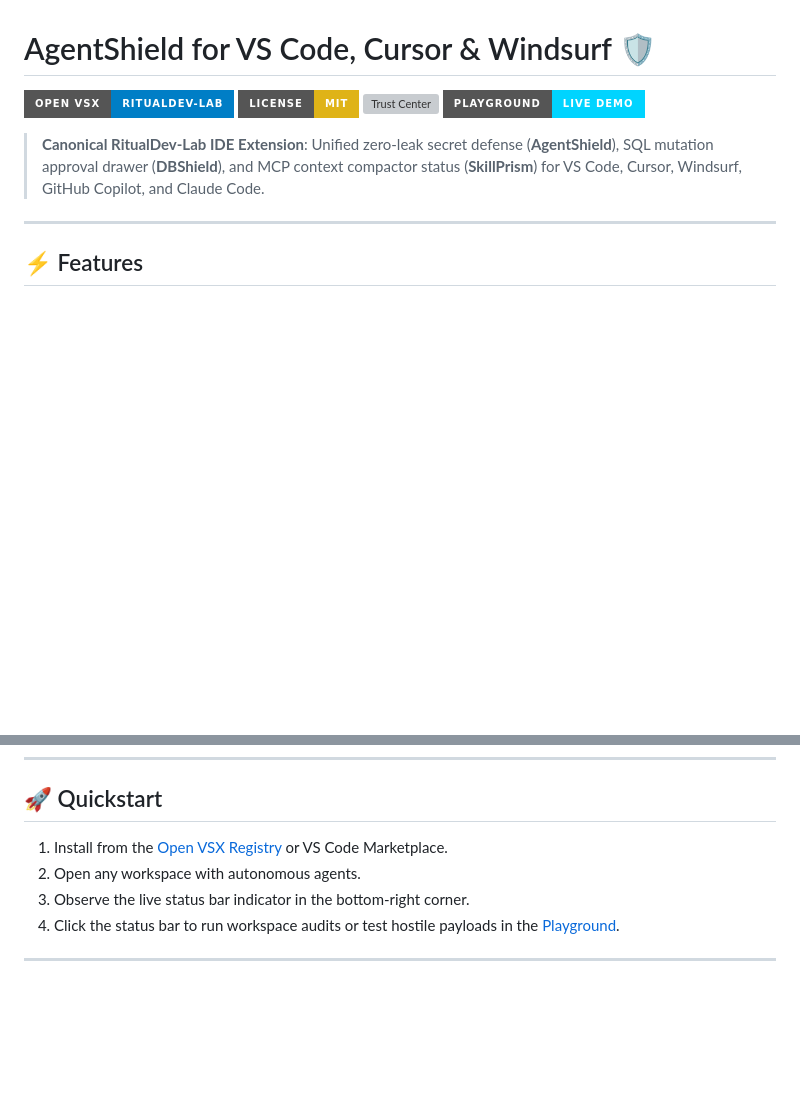
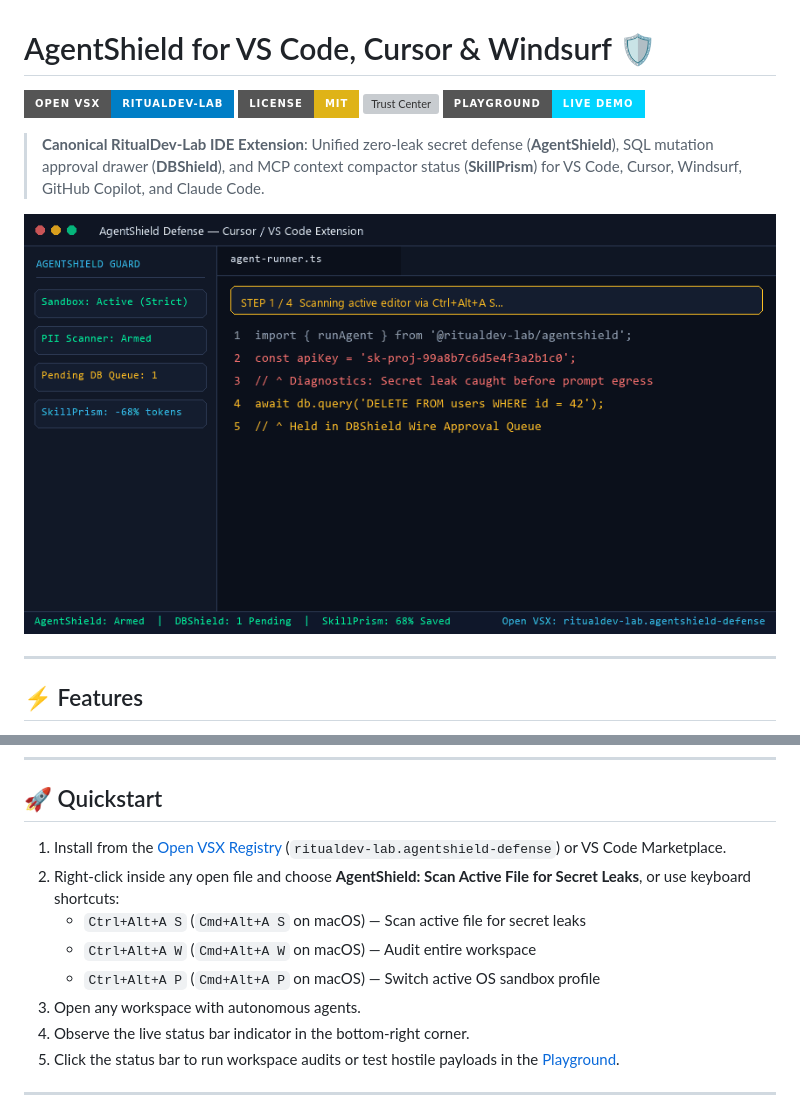
Before and after one commit to RitualDev-Lab/agentshield-vscode, a Markdown page: README.md, 2 parts joined by grey strips. Rendered like a GitHub page; pictures changed too: media/demo.gif (added); badges without logos; blank space fills up the shorter version; grey boxes are pictures that could not be loaded.

Commit message:
feat(ux): add demo.gif preview, editor context menu, keyboard shortcuts, and CHANGELOG (#25)
Co-authored-by: divyanshujethi <divyanshujethi@gmail.com>

```diff
--- a/README.md
+++ b/README.md
@@ -6,6 +6,8 @@
 [![Playground](https://img.shields.io/badge/Playground-Live%20Demo-00D4FF?style=for-the-badge)](https://ritualdev.in/playground)
 
 > **Canonical RitualDev-Lab IDE Extension**: Unified zero-leak secret defense (**AgentShield**), SQL mutation approval drawer (**DBShield**), and MCP context compactor status (**SkillPrism**) for VS Code, Cursor, Windsurf, GitHub Copilot, and Claude Code.
+
+![AgentShield Defense IDE Demo](media/demo.gif)
 
 ---
 
@@ -24,7 +26,11 @@
 
 ## 🚀 Quickstart
 
-1. Install from the [Open VSX Registry](https://open-vsx.org/extension/ritualdev-lab/ritual-agent-defense) or VS Code Marketplace.
+1. Install from the [Open VSX Registry](https://open-vsx.org/extension/ritualdev-lab/agentshield-defense) (`ritualdev-lab.agentshield-defense`) or VS Code Marketplace.
+2. Right-click inside any open file and choose **AgentShield: Scan Active File for Secret Leaks**, or use keyboard shortcuts:
+   - `Ctrl+Alt+A S` (`Cmd+Alt+A S` on macOS) — Scan active file for secret leaks
+   - `Ctrl+Alt+A W` (`Cmd+Alt+A W` on macOS) — Audit entire workspace
+   - `Ctrl+Alt+A P` (`Cmd+Alt+A P` on macOS) — Switch active OS sandbox profile
 2. Open any workspace with autonomous agents.
 3. Observe the live status bar indicator in the bottom-right corner.
 4. Click the status bar to run workspace audits or test hostile payloads in the [Playground](https://ritualdev.in/playground).
```
Also changed, not shown: other parts of README.md (+1 -1 lines), CHANGELOG.md (added, +20 -0 lines), 1 other file.
